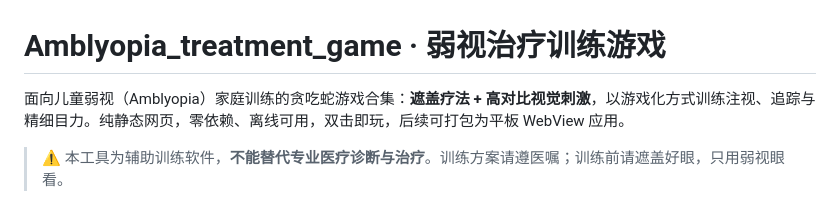
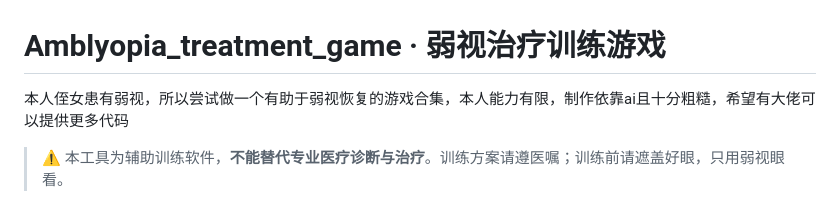
Before and after one commit to 2080295968caihang-del/Amblyopia_treatment_game, a Markdown page: README.md, the part around the change. Rendered like a GitHub page.

Commit message:
docs: 更新README项目简介

```diff
--- a/README.md
+++ b/README.md
@@ -1,6 +1,6 @@
 # Amblyopia_treatment_game · 弱视治疗训练游戏
 
-面向儿童弱视（Amblyopia）家庭训练的贪吃蛇游戏合集：**遮盖疗法 + 高对比视觉刺激**，以游戏化方式训练注视、追踪与精细目力。纯静态网页，零依赖、离线可用，双击即玩，后续可打包为平板 WebView 应用。
+本人侄女患有弱视，所以尝试做一个有助于弱视恢复的游戏合集，本人能力有限，制作依靠ai且十分粗糙，希望有大佬可以提供更多代码
 
 > ⚠️ 本工具为辅助训练软件，**不能替代专业医疗诊断与治疗**。训练方案请遵医嘱；训练前请遮盖好眼，只用弱视眼看。
 
```
